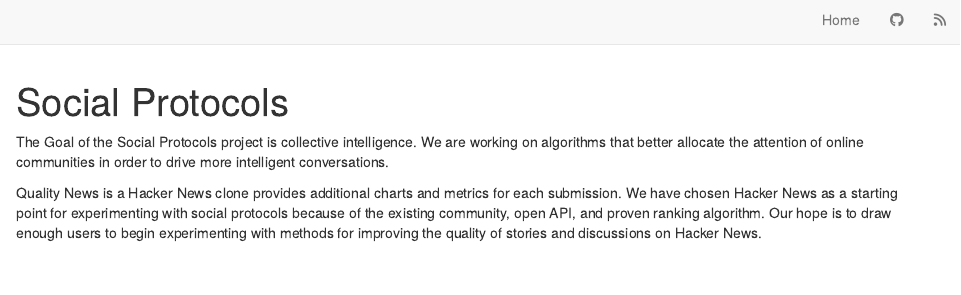
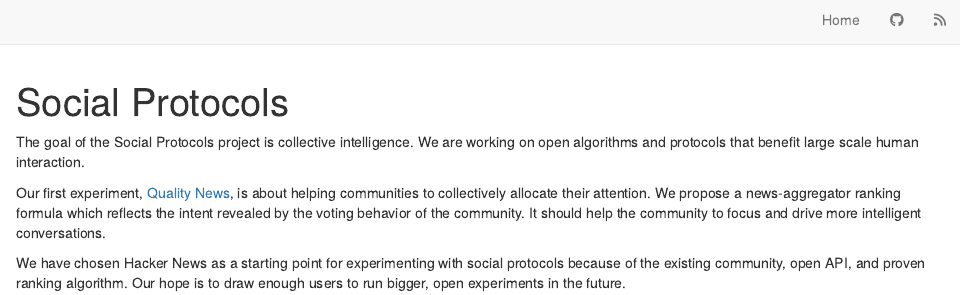
Before and after one commit to social-protocols/social-protocols.github.io, an R Markdown document (index.Rmd): the page in a window 1100 px wide, from its top. Rendered offline with R 4.5, knitr and Pandoc, with nearby package versions; drawn as R Markdown's standard HTML page in place of the format the file asks for.

Commit message:
Update index text

```diff
--- a/index.Rmd
+++ b/index.Rmd
@@ -3,6 +3,8 @@
 site: distill::distill_website
 ---
 
-The Goal of the Social Protocols project is collective intelligence. We are working on algorithms that better allocate the attention of online communities in order to drive more intelligent conversations.
+The goal of the Social Protocols project is collective intelligence. We are working on open algorithms and protocols that benefit large scale human interaction.
 
-Quality News is a Hacker News clone provides additional charts and metrics for each submission. We have chosen Hacker News as a starting point for experimenting with social protocols because of the existing community, open API, and proven ranking algorithm. Our hope is to draw enough users to begin experimenting with methods for improving the quality of stories and discussions on Hacker News.
+Our first experiment, [Quality News](https://news.social-protocols.org), is about helping communities to collectively allocate their attention. We propose a news-aggregator ranking formula which reflects the intent revealed by the voting behavior of the community. It should help the community to focus and drive more intelligent conversations.
+
+We have chosen Hacker News as a starting point for experimenting with social protocols because of the existing community, open API, and proven ranking algorithm. Our hope is to draw enough users to run bigger, open experiments in the future.
```
